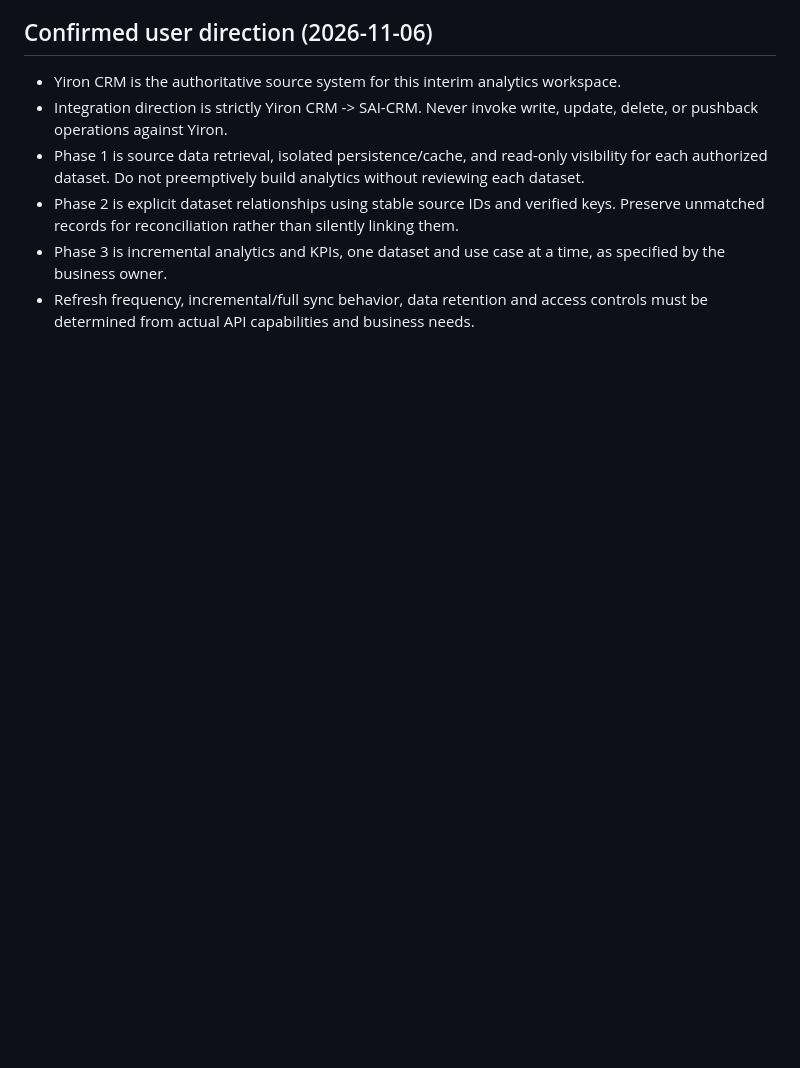
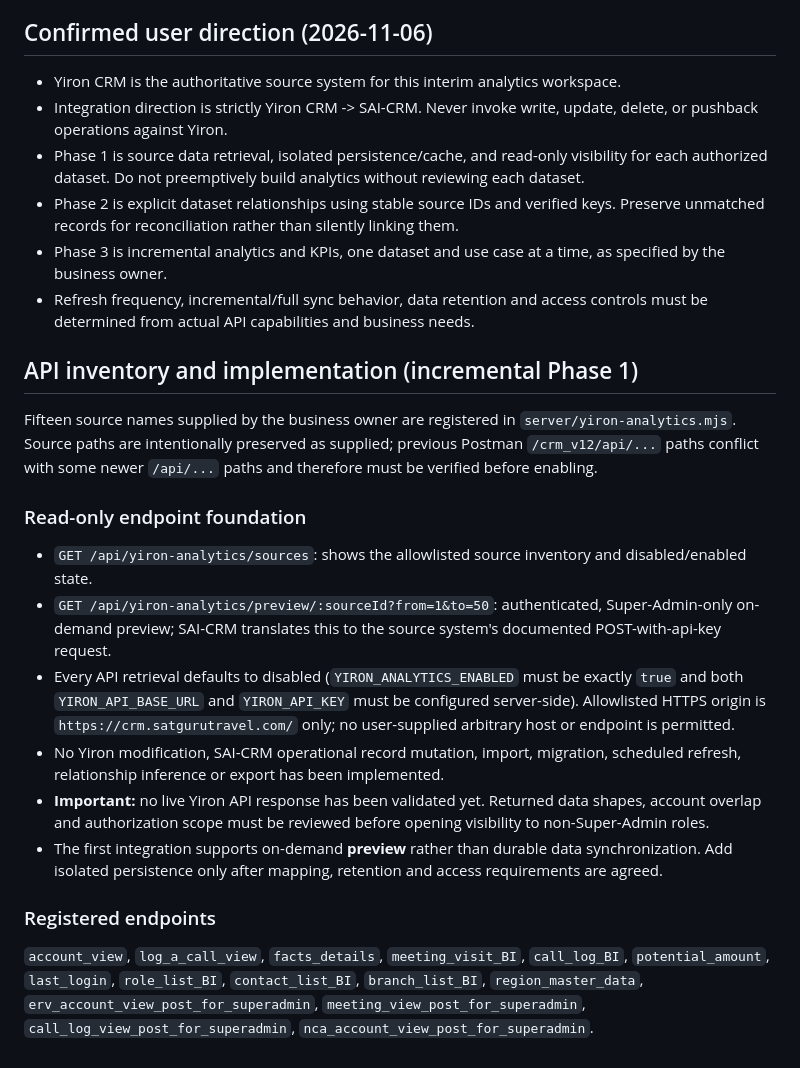
Before and after one commit to avinash-damale-123/SAICRM, a Markdown page: docs/crm-analytics-y1.md, the part around the change. GitHub-like rendering; blank space fills up the shorter version.

Commit message:
docs: list supplied Yiron endpoints and disabled-by-default preview routes

```diff
--- a/docs/crm-analytics-y1.md
+++ b/docs/crm-analytics-y1.md
@@ -45,3 +45,17 @@ A sanitized API collection or endpoint documentation with 1–2 example response
 - Phase 2 is explicit dataset relationships using stable source IDs and verified keys. Preserve unmatched records for reconciliation rather than silently linking them.
 - Phase 3 is incremental analytics and KPIs, one dataset and use case at a time, as specified by the business owner.
 - Refresh frequency, incremental/full sync behavior, data retention and access controls must be determined from actual API capabilities and business needs.
+
+## API inventory and implementation (incremental Phase 1)
+Fifteen source names supplied by the business owner are registered in `server/yiron-analytics.mjs`. Source paths are intentionally preserved as supplied; previous Postman `/crm_v12/api/...` paths conflict with some newer `/api/...` paths and therefore must be verified before enabling.
+
+### Read-only endpoint foundation
+- `GET /api/yiron-analytics/sources`: shows the allowlisted source inventory and disabled/enabled state.
+- `GET /api/yiron-analytics/preview/:sourceId?from=1&to=50`: authenticated, Super-Admin-only on-demand preview; SAI-CRM translates this to the source system's documented POST-with-api-key request.
+- Every API retrieval defaults to disabled (`YIRON_ANALYTICS_ENABLED` must be exactly `true` and both `YIRON_API_BASE_URL` and `YIRON_API_KEY` must be configured server-side). Allowlisted HTTPS origin is `https://crm.satgurutravel.com/` only; no user-supplied arbitrary host or endpoint is permitted.
+- No Yiron modification, SAI-CRM operational record mutation, import, migration, scheduled refresh, relationship inference or export has been implemented.
+- **Important:** no live Yiron API response has been validated yet. Returned data shapes, account overlap and authorization scope must be reviewed before opening visibility to non-Super-Admin roles.
+- The first integration supports on-demand **preview** rather than durable data synchronization. Add isolated persistence only after mapping, retention and access requirements are agreed.
+
+### Registered endpoints
+`account_view`, `log_a_call_view`, `facts_details`, `meeting_visit_BI`, `call_log_BI`, `potential_amount`, `last_login`, `role_list_BI`, `contact_list_BI`, `branch_list_BI`, `region_master_data`, `erv_account_view_post_for_superadmin`, `meeting_view_post_for_superadmin`, `call_log_view_post_for_superadmin`, `nca_account_view_post_for_superadmin`.
```
